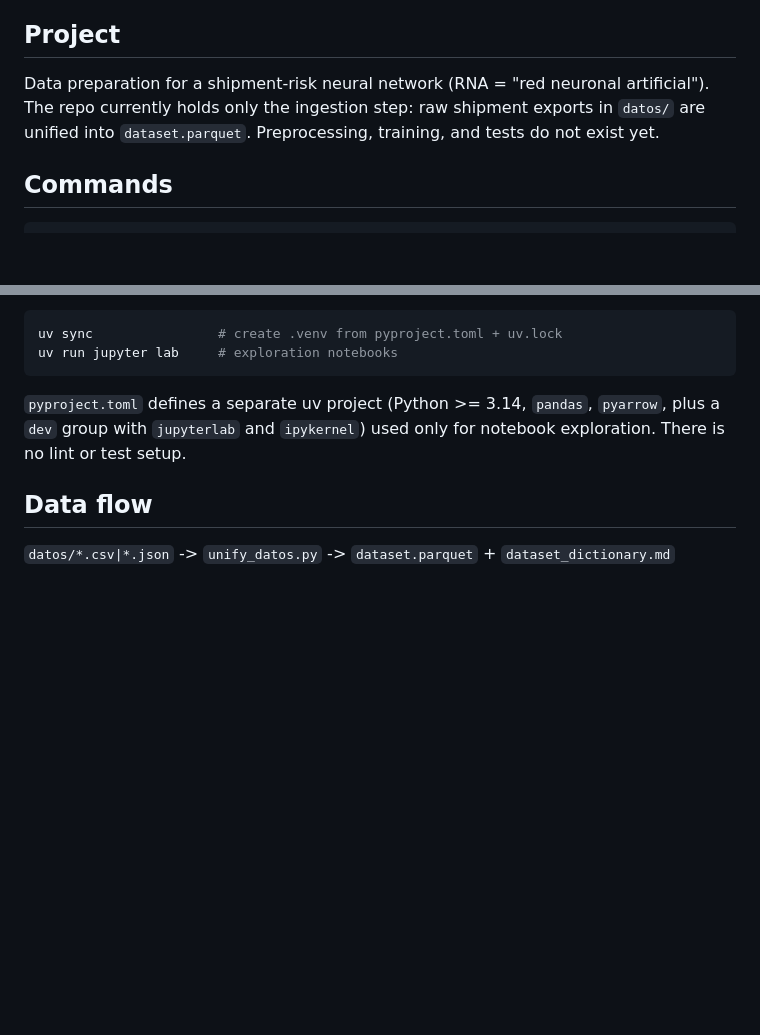
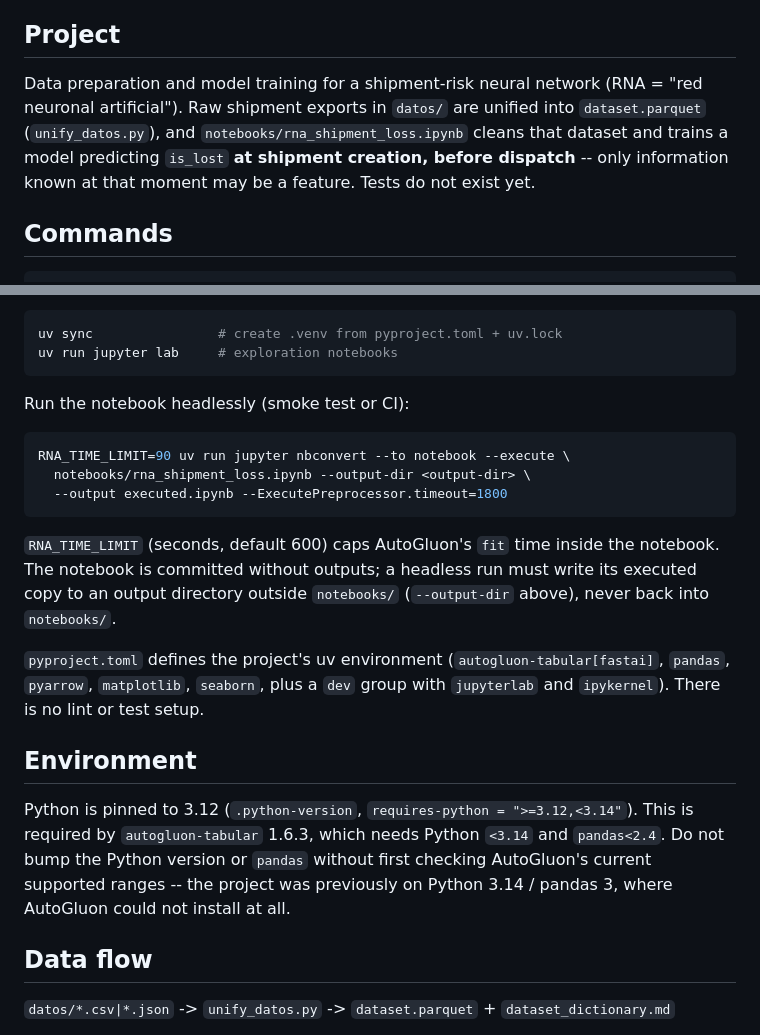
Before and after one commit to aristotekean/riskship-rna, a Markdown page: CLAUDE.md, 2 parts joined by grey strips. Rendered like a GitHub page; blank space fills up the shorter version.

````diff
--- a/CLAUDE.md
+++ b/CLAUDE.md
@@ -4,7 +4,7 @@ This file provides guidance to Claude Code (claude.ai/code) when working with co
 
 ## Project
 
-Data preparation for a shipment-risk neural network (RNA = "red neuronal artificial"). The repo currently holds only the ingestion step: raw shipment exports in `datos/` are unified into `dataset.parquet`. Preprocessing, training, and tests do not exist yet.
+Data preparation and model training for a shipment-risk neural network (RNA = "red neuronal artificial"). Raw shipment exports in `datos/` are unified into `dataset.parquet` (`unify_datos.py`), and `notebooks/rna_shipment_loss.ipynb` cleans that dataset and trains a model predicting `is_lost` **at shipment creation, before dispatch** -- only information known at that moment may be a feature. Tests do not exist yet.
 
 ## Commands
 
@@ -20,7 +20,21 @@ uv sync                # create .venv from pyproject.toml + uv.lock
 uv run jupyter lab     # exploration notebooks
 ```
 
-`pyproject.toml` defines a separate uv project (Python >= 3.14, `pandas`, `pyarrow`, plus a `dev` group with `jupyterlab` and `ipykernel`) used only for notebook exploration. There is no lint or test setup.
+Run the notebook headlessly (smoke test or CI):
+
+```bash
+RNA_TIME_LIMIT=90 uv run jupyter nbconvert --to notebook --execute \
+  notebooks/rna_shipment_loss.ipynb --output-dir <output-dir> \
+  --output executed.ipynb --ExecutePreprocessor.timeout=1800
+```
+
+`RNA_TIME_LIMIT` (seconds, default 600) caps AutoGluon's `fit` time inside the notebook. The notebook is committed without outputs; a headless run must write its executed copy to an output directory outside `notebooks/` (`--output-dir` above), never back into `notebooks/`.
+
+`pyproject.toml` defines the project's uv environment (`autogluon-tabular[fastai]`, `pandas`, `pyarrow`, `matplotlib`, `seaborn`, plus a `dev` group with `jupyterlab` and `ipykernel`). There is no lint or test setup.
+
+## Environment
+
+Python is pinned to 3.12 (`.python-version`, `requires-python = ">=3.12,<3.14"`). This is required by `autogluon-tabular` 1.6.3, which needs Python `<3.14` and `pandas<2.4`. Do not bump the Python version or `pandas` without first checking AutoGluon's current supported ranges -- the project was previously on Python 3.14 / pandas 3, where AutoGluon could not install at all.
 
 ## Data flow
 
````
Also changed, not shown: other parts of CLAUDE.md (+20 -2 lines), README.md (added, +78 -0 lines).
